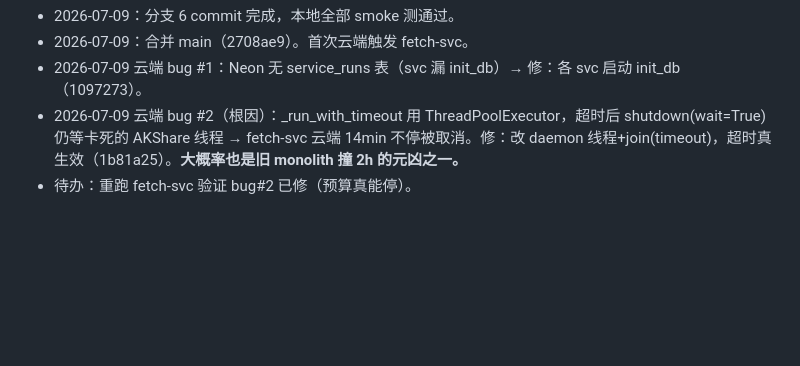
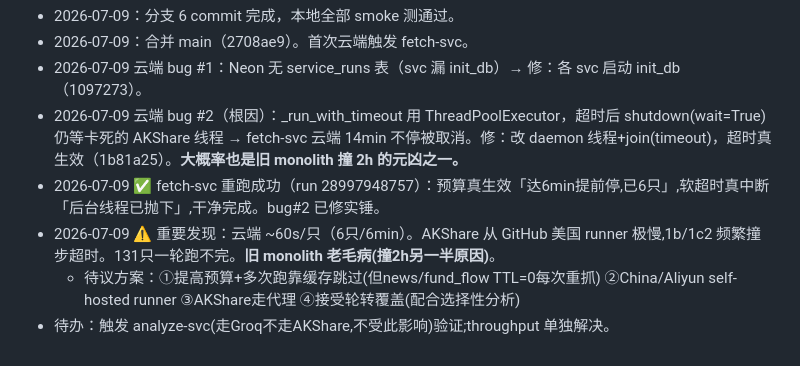
Before and after one commit to Sodawaitress/personal-buffett, a Markdown page: US121_ROLLOUT.md, the part around the change. Rendered like a GitHub page; blank space fills up the shorter version.

Commit message:
docs(US-121): fetch-svc验证通过+云端AKShare慢的throughput发现
Co-Authored-By: Claude Opus 4.8 <noreply@anthropic.com>

```diff
--- a/US121_ROLLOUT.md
+++ b/US121_ROLLOUT.md
@@ -65,4 +65,7 @@ FROM service_runs ORDER BY id DESC LIMIT 20;
 - 2026-07-09：合并 main（2708ae9）。首次云端触发 fetch-svc。
 - 2026-07-09 云端 bug #1：Neon 无 service_runs 表（svc 漏 init_db）→ 修：各 svc 启动 init_db（1097273）。
 - 2026-07-09 云端 bug #2（根因）：_run_with_timeout 用 ThreadPoolExecutor，超时后 shutdown(wait=True) 仍等卡死的 AKShare 线程 → fetch-svc 云端 14min 不停被取消。修：改 daemon 线程+join(timeout)，超时真生效（1b81a25）。**大概率也是旧 monolith 撞 2h 的元凶之一。**
-- 待办：重跑 fetch-svc 验证 bug#2 已修（预算真能停）。
+- 2026-07-09 ✅ fetch-svc 重跑成功（run 28997948757）：预算真生效「达6min提前停,已6只」,软超时真中断「后台线程已抛下」,干净完成。bug#2 已修实锤。
+- 2026-07-09 ⚠️ 重要发现：云端 ~60s/只（6只/6min）。AKShare 从 GitHub 美国 runner 极慢,1b/1c2 频繁撞步超时。131只一轮跑不完。**旧 monolith 老毛病(撞2h另一半原因)**。
+  - 待议方案：①提高预算+多次跑靠缓存跳过(但news/fund_flow TTL=0每次重抓) ②China/Aliyun self-hosted runner ③AKShare走代理 ④接受轮转覆盖(配合选择性分析)
+- 待办：触发 analyze-svc(走Groq不走AKShare,不受此影响)验证;throughput 单独解决。
```
